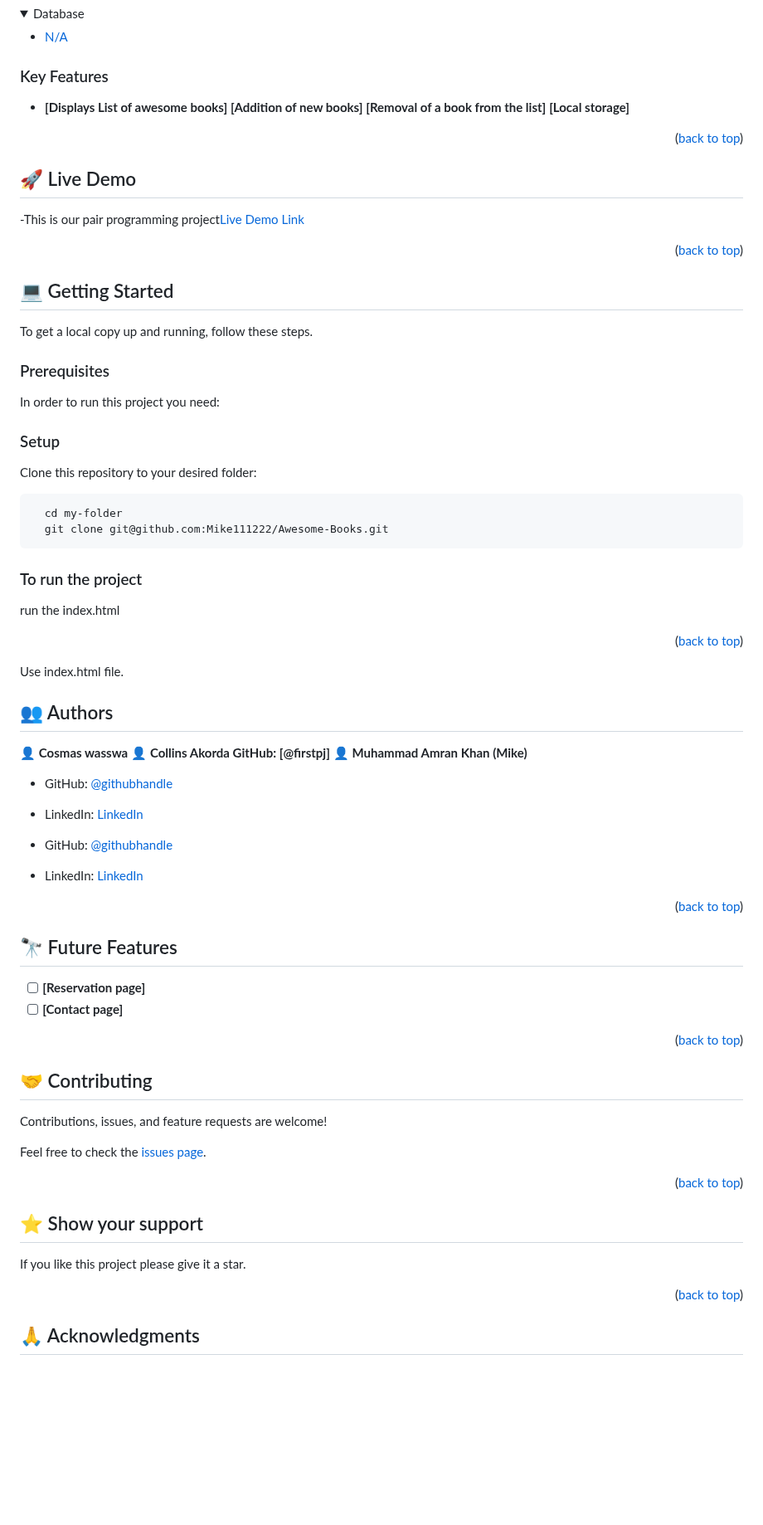
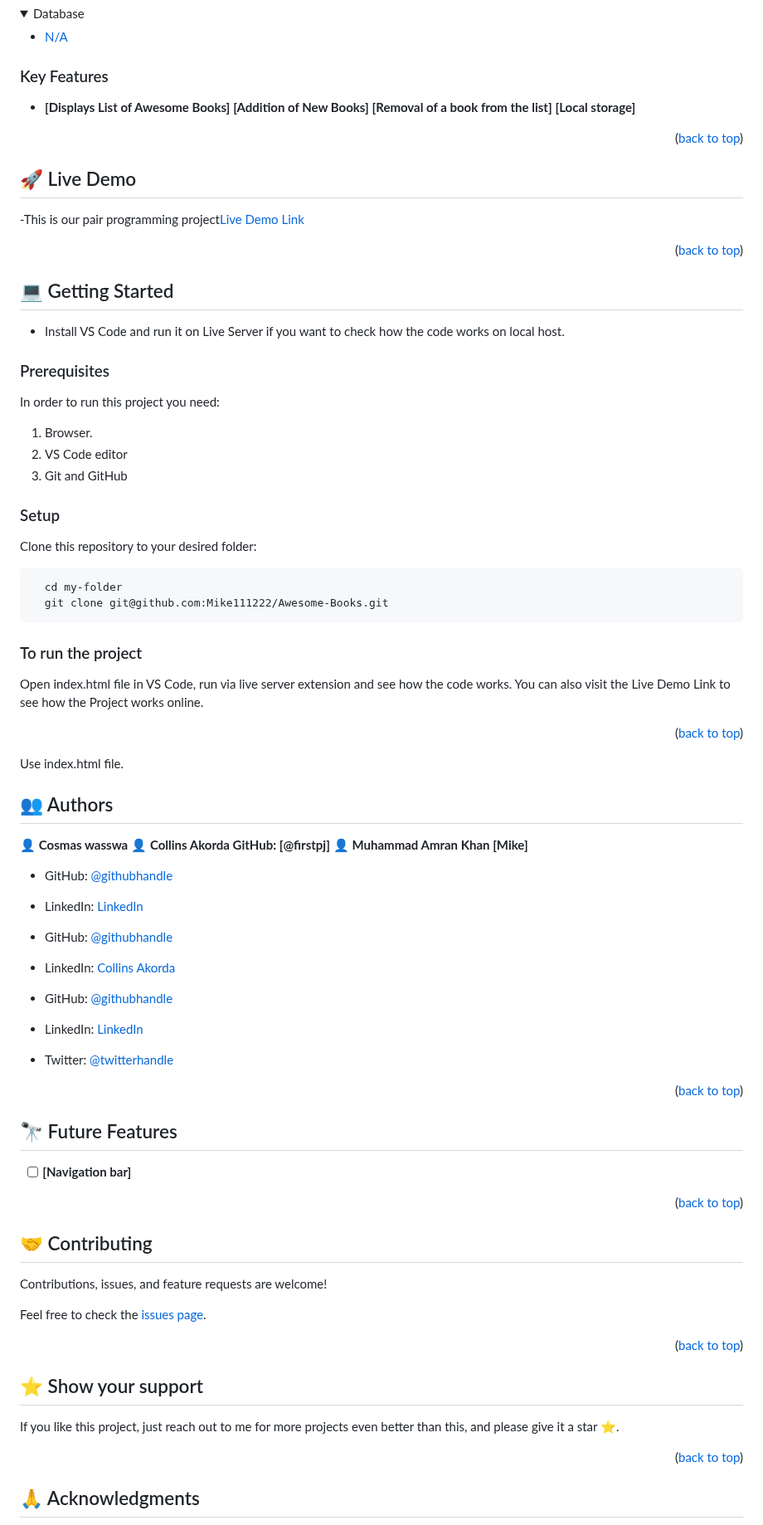
Before and after one commit to Mike111222/Awesome-Books, a Markdown page: README.md, the part around one of its changes. Shown at 83% size. Drawn GitHub-style; folded sections open; blank space fills up the shorter version.

```diff
--- a/README.md
+++ b/README.md
@@ -68,8 +70,8 @@
 
 ### Key Features <a name="key-features"></a>
 
-- **[Displays List of awesome books]**
-  **[Addition of new books]**
+- **[Displays List of Awesome Books]**
+  **[Addition of New Books]**
   **[Removal of a book from the list]**
   **[Local storage]**
 
@@ -87,11 +89,15 @@
 
 ## 💻 Getting Started <a name="getting-started"></a>
 
-To get a local copy up and running, follow these steps.
+- Install VS Code and run it on Live Server if you want to check how the code works on local host.
 
 ### Prerequisites
 
 In order to run this project you need:
+
+1. Browser.
+2. VS Code editor
+3. Git and GitHub
 
 ### Setup
 
@@ -104,7 +110,7 @@ Clone this repository to your desired folder:
 
 ### To run the project
 
-run the index.html
+Open index.html file in VS Code, run via live server extension and see how the code works. You can also visit the Live Demo Link to see how the Project works online.
 
 <p align="right">(<a href="#readme-top">back to top</a>)</p>
 Use index.html file.
@@ -115,13 +121,17 @@ Use index.html file.
 
 👤 **Cosmas wasswa**
 👤 **Collins Akorda GitHub: [@firstpj]**
-👤 **Muhammad Amran Khan (Mike)**
+👤 **Muhammad Amran Khan [Mike]**
 
 - GitHub: [@githubhandle](https://github.com/cosywasswa)
 - LinkedIn: [LinkedIn](https://www.linkedin.com/in/cosmas-wasswa-931a2761/)
 
 - GitHub: [@githubhandle](https://github.com/firstpj)
-- LinkedIn: [LinkedIn](https://www.linkedin.com/in/cosmas-wasswa-931a2761/)
+- LinkedIn: [Collins Akorda](https://www.linkedin.com/in/collins-akorda-bb46b2232/)
+
+- GitHub: [@githubhandle](https://github.com/Mike111222)
+- LinkedIn: [LinkedIn](https://linkedin.com/in/Mike111222)
+- Twitter: [@twitterhandle](https://twitter.com/iMike111222)
 
 <p align="right">(<a href="#readme-top">back to top</a>)</p>
 
@@ -129,8 +139,7 @@ Use index.html file.
 
 ## 🔭 Future Features <a name="future-features"></a>
 
-- [ ] **[Reservation page]**
-- [ ] **[Contact page]**
+- [ ] **[Navigation bar]**
 
 <p align="right">(<a href="#readme-top">back to top</a>)</p>
 
@@ -148,7 +157,8 @@ Feel free to check the [issues page](../../issues/).
 
 ## ⭐️ Show your support <a name="support"></a>
 
-If you like this project please give it a star.
+If you like this project, just reach out to me for more projects even better than this, and please give it a star ⭐️.
+
 
 <p align="right">(<a href="#readme-top">back to top</a>)</p>
 
```
Also changed, not shown: other parts of README.md (+7 -7 lines).
